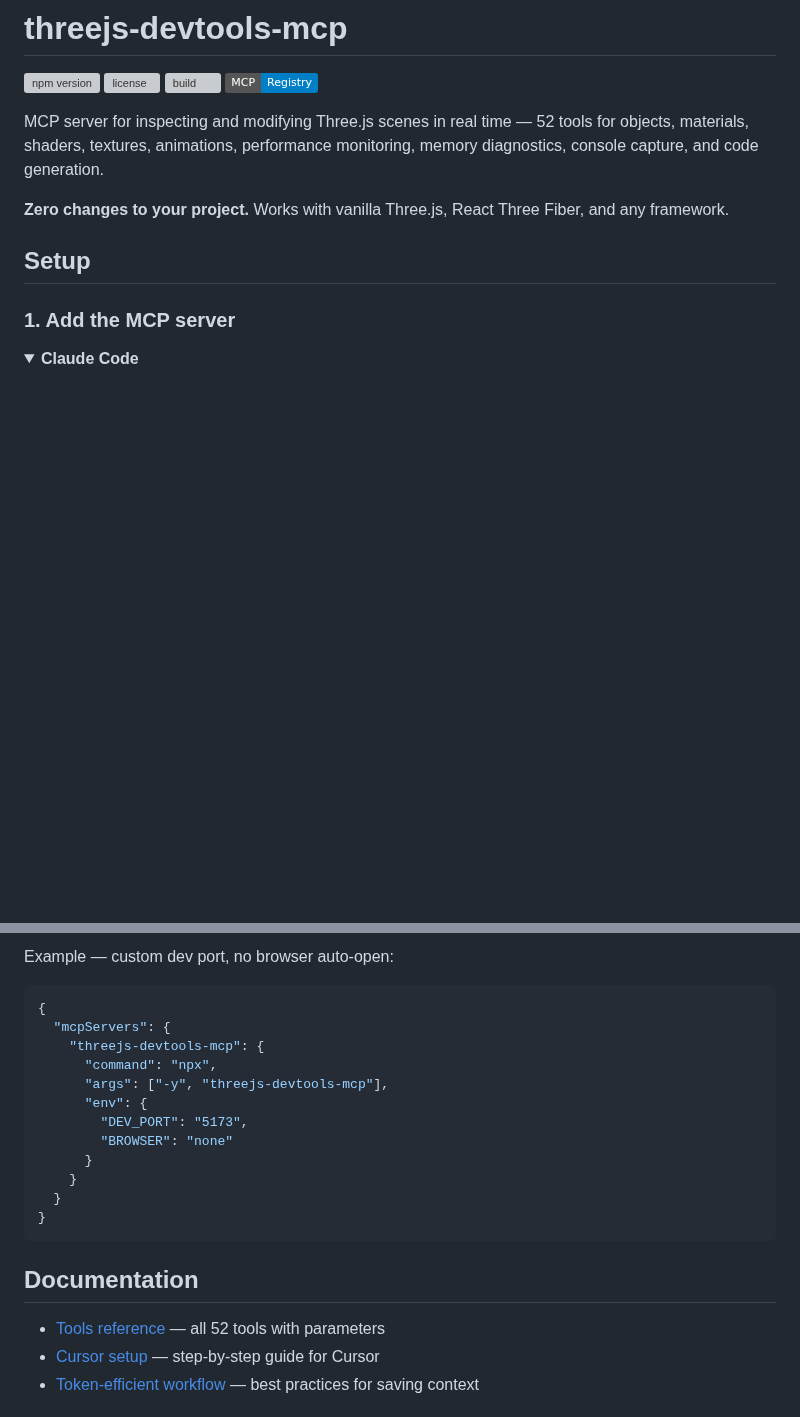
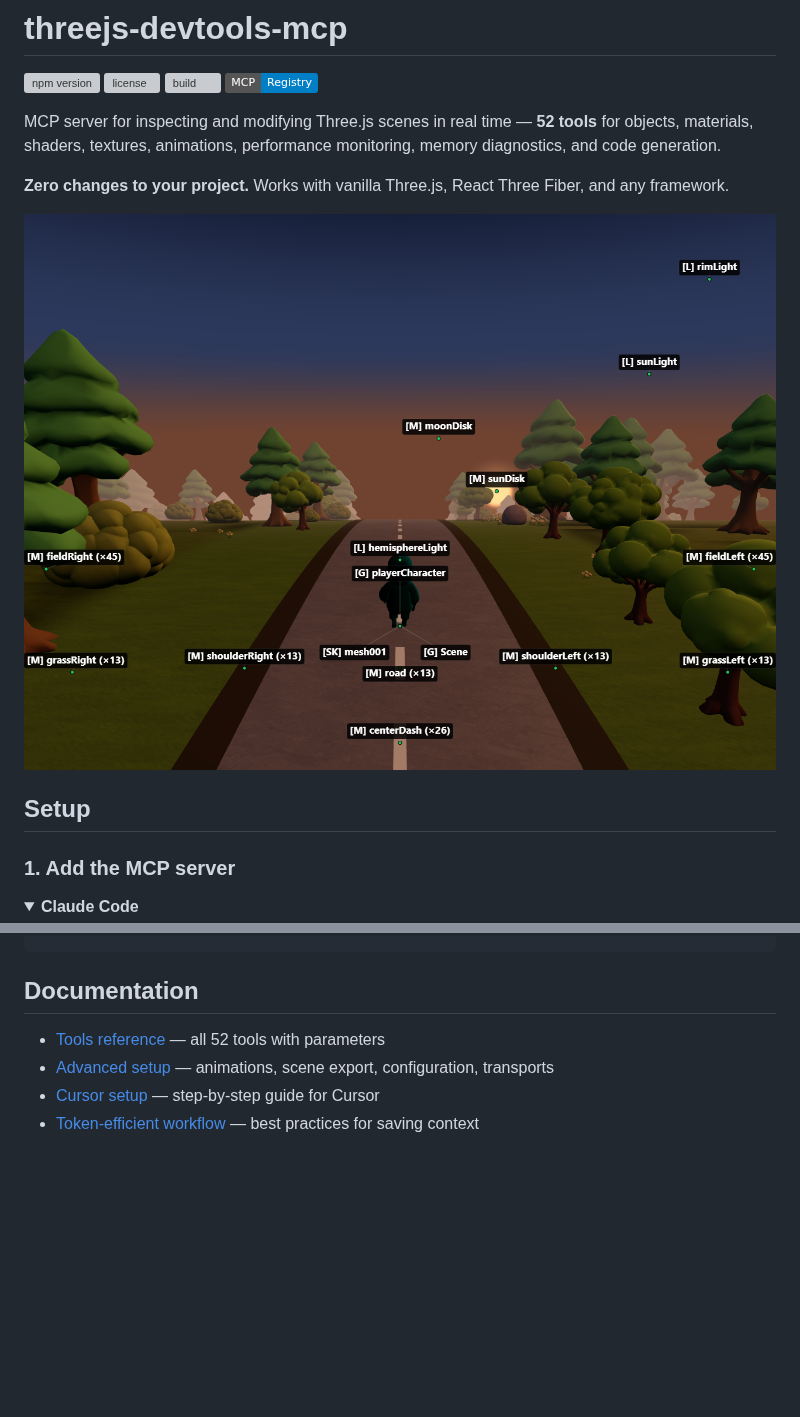
Before and after one commit to DmitriyGolub/threejs-devtools-mcp, a Markdown page: README.md, 2 parts joined by grey strips. GitHub-like rendering; pictures changed too: docs/images/annotated.png (added); badges without logos; blank space fills up the shorter version; grey boxes are pictures that could not be loaded.

````diff
--- a/README.md
+++ b/README.md
@@ -5,9 +5,11 @@
 [![build](https://github.com/DmitriyGolub/threejs-devtools-mcp/actions/workflows/ci.yml/badge.svg)](https://github.com/DmitriyGolub/threejs-devtools-mcp/actions)
 [![MCP Registry](https://img.shields.io/badge/MCP-Registry-blue)](https://mcp-marketplace.io/server/io-github-dmitriygolub-threejs-devtools)
 
-MCP server for inspecting and modifying Three.js scenes in real time — 52 tools for objects, materials, shaders, textures, animations, performance monitoring, memory diagnostics, console capture, and code generation.
+MCP server for inspecting and modifying Three.js scenes in real time — **52 tools** for objects, materials, shaders, textures, animations, performance monitoring, memory diagnostics, and code generation.
 
 **Zero changes to your project.** Works with vanilla Three.js, React Three Fiber, and any framework.
+
+![Annotated screenshot](docs/images/annotated.png)
 
 ## Setup
 
@@ -252,23 +138,7 @@ All settings are optional. The defaults work out of the box.
-Example — custom dev port, no browser auto-open:
-
-```json
-{
-  "mcpServers": {
-    "threejs-devtools-mcp": {
-      "command": "npx",
-      "args": ["-y", "threejs-devtools-mcp"],
-      "env": {
-        "DEV_PORT": "5173",
-        "BROWSER": "none"
-      }
-    }
-  }
-}
-```
-
 ## Documentation
 
 - [Tools reference](docs/tools.md) — all 52 tools with parameters
+- [Advanced setup](docs/advanced.md) — animations, scene export, configuration, transports
 - [Cursor setup](docs/cursor-setup.md) — step-by-step guide for Cursor
 - [Token-efficient workflow](docs/workflow.md) — best practices for saving context
 
````
Also changed, not shown: other parts of README.md (+7 -123 lines), docs/advanced.md (added, +86 -0 lines), docs/tools.md (+42 -21 lines), docs/images/example.png (added), docs/images/image.png (added), 2 other files.
